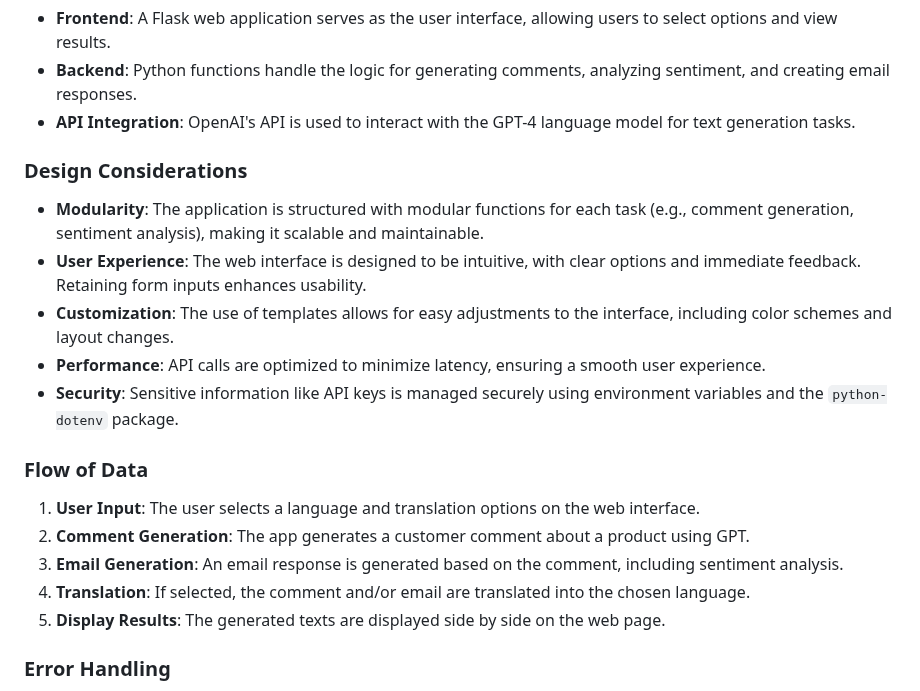
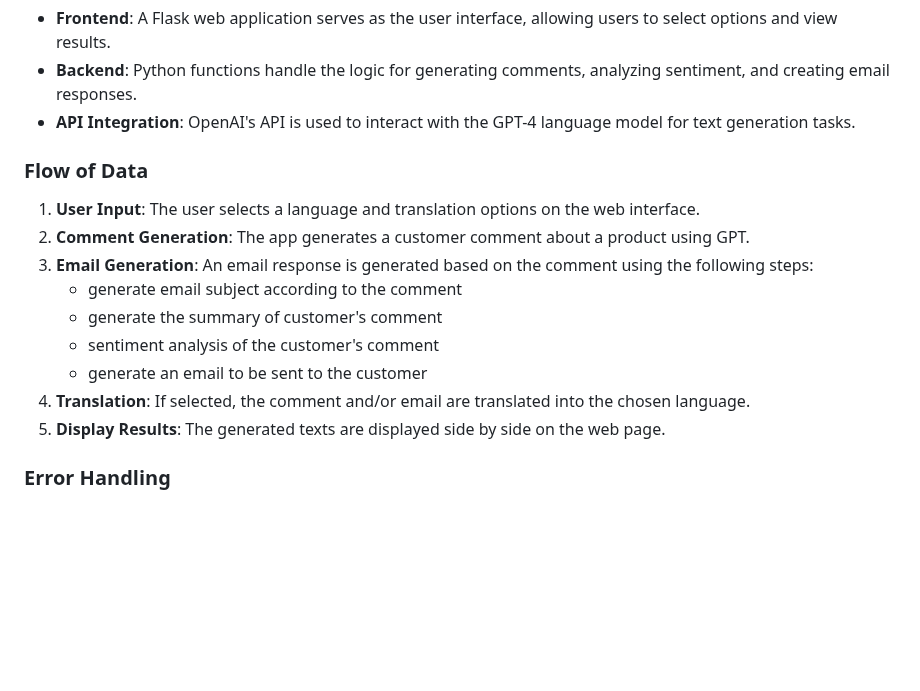
Before and after one commit to bigfishhhhhzoey/GenerativeAI, a Markdown page: Customer Support Email Generator/README.md, the part around the change. Drawn GitHub-style; blank space fills up the shorter version.

```diff
--- a/Customer Support Email Generator/README.md
+++ b/Customer Support Email Generator/README.md
@@ -23,21 +23,17 @@ The project is designed to automate customer support interactions by simulating
 - **Backend**: Python functions handle the logic for generating comments, analyzing sentiment, and creating email responses.
 - **API Integration**: OpenAI's API is used to interact with the GPT-4 language model for text generation tasks.
 
-### Design Considerations
-
-- **Modularity**: The application is structured with modular functions for each task (e.g., comment generation, sentiment analysis), making it scalable and maintainable.
-- **User Experience**: The web interface is designed to be intuitive, with clear options and immediate feedback. Retaining form inputs enhances usability.
-- **Customization**: The use of templates allows for easy adjustments to the interface, including color schemes and layout changes.
-- **Performance**: API calls are optimized to minimize latency, ensuring a smooth user experience.
-- **Security**: Sensitive information like API keys is managed securely using environment variables and the `python-dotenv` package.
-
 ### Flow of Data
 
 1. **User Input**: The user selects a language and translation options on the web interface.
 2. **Comment Generation**: The app generates a customer comment about a product using GPT.
-3. **Email Generation**: An email response is generated based on the comment, including sentiment analysis.
-4. **Translation**: If selected, the comment and/or email are translated into the chosen language.
-5. **Display Results**: The generated texts are displayed side by side on the web page.
+3. **Email Generation**: An email response is generated based on the comment using the following steps:
+   - generate email subject according to the comment
+   - generate the summary of customer's comment
+   - sentiment analysis of the customer's comment
+   - generate an email to be sent to the customer
+5. **Translation**: If selected, the comment and/or email are translated into the chosen language.
+6. **Display Results**: The generated texts are displayed side by side on the web page.
 
 ### Error Handling
 
```
